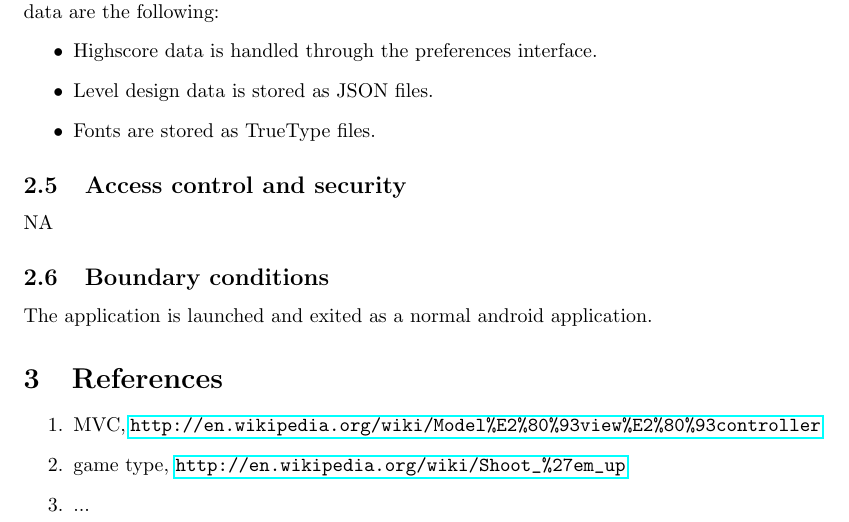
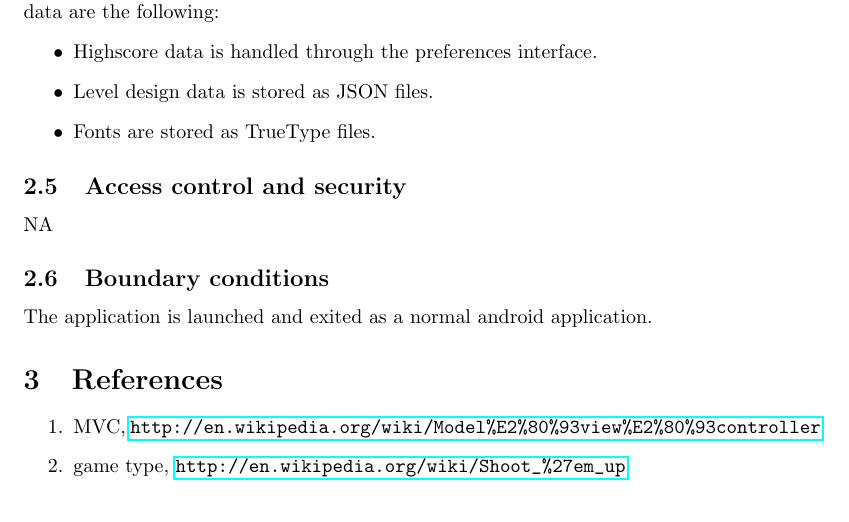
Before and after one commit to jHelsing/ProjektLp4, a LaTeX document (docs/sdd/sdd1.tex): part of page 5 of 6, cut so that both start at the same text. Compiled offline with pdfLaTeX.

Commit message:
anton pls

```diff
--- a/docs/sdd/sdd1.tex
+++ b/docs/sdd/sdd1.tex
@@ -129,7 +129,6 @@ The application is launched and exited as a normal android application.
 \begin{enumerate}
   \item MVC, \url{http://en.wikipedia.org/wiki/Model%E2%80%93view%E2%80%93controller}
   \item game type, \url{http://en.wikipedia.org/wiki/Shoot_%27em_up}
-  \item ...
 \end{enumerate}
 
 \newpage
```
Also changed, not shown: android/assets/images/kfc.jpg (deleted), docs/sdd/sdd1.pdf.
